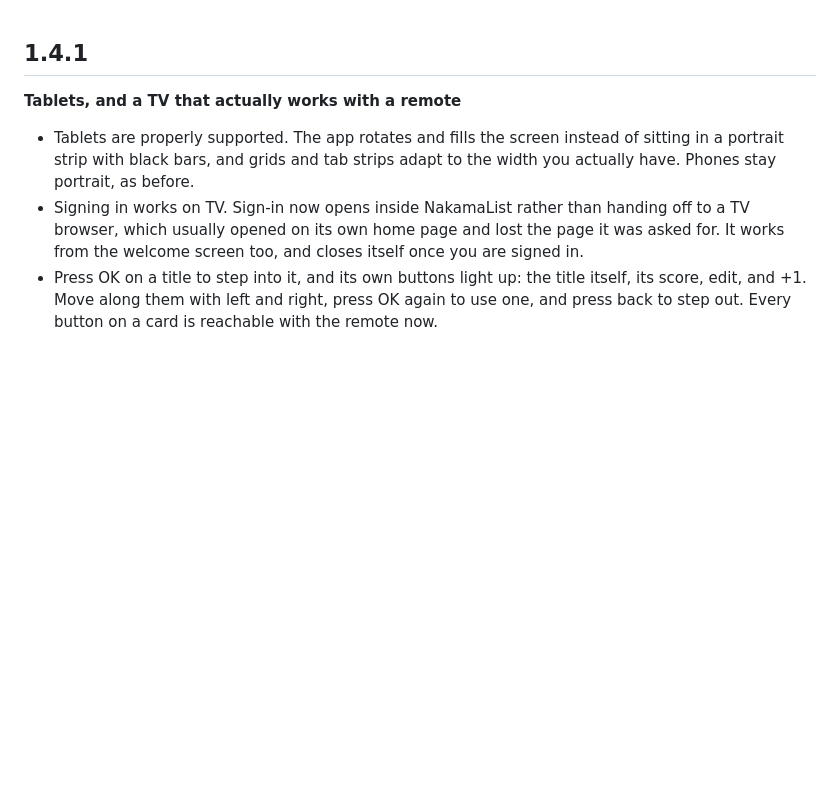
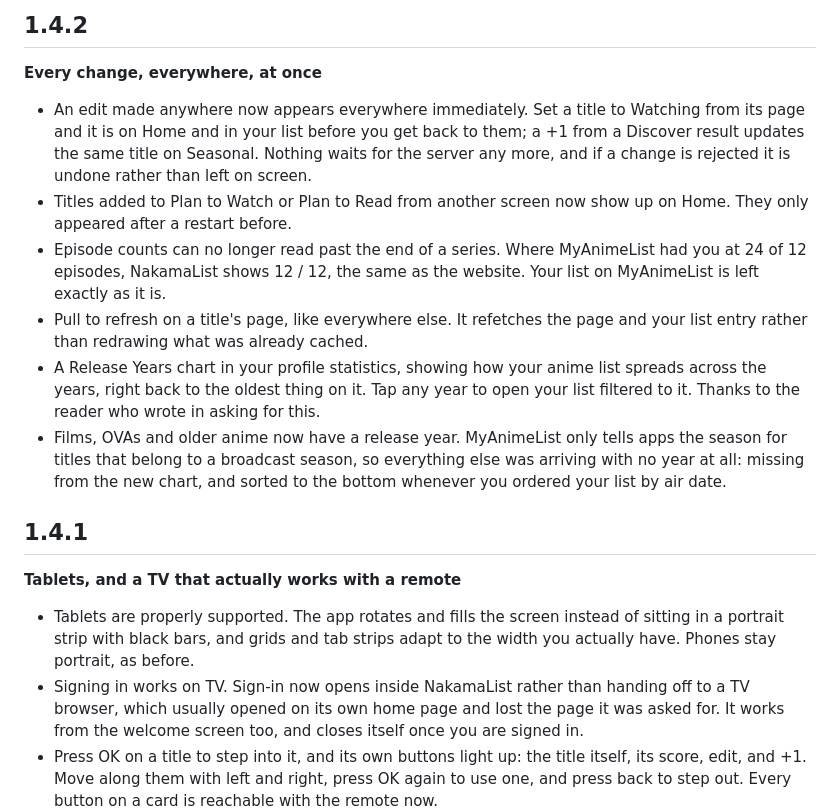
Before and after one commit to asa07-salihg/NakamaList, a Markdown page: CHANGELOG.md, the part around the change. Rendered like a GitHub page; blank space fills up the shorter version.

Commit message:
Add changelog entry for version 1.4.2
Updated changelog for version 1.4.2 with new features and fixes.

```diff
--- a/CHANGELOG.md
+++ b/CHANGELOG.md
@@ -1,3 +1,13 @@
+## 1.4.2
+**Every change, everywhere, at once**
+
+- An edit made anywhere now appears everywhere immediately. Set a title to Watching from its page and it is on Home and in your list before you get back to them; a +1 from a Discover result updates the same title on Seasonal. Nothing waits for the server any more, and if a change is rejected it is undone rather than left on screen.
+- Titles added to Plan to Watch or Plan to Read from another screen now show up on Home. They only appeared after a restart before.
+- Episode counts can no longer read past the end of a series. Where MyAnimeList had you at 24 of 12 episodes, NakamaList shows 12 / 12, the same as the website. Your list on MyAnimeList is left exactly as it is.
+- Pull to refresh on a title's page, like everywhere else. It refetches the page and your list entry rather than redrawing what was already cached.
+- A Release Years chart in your profile statistics, showing how your anime list spreads across the years, right back to the oldest thing on it. Tap any year to open your list filtered to it. Thanks to the reader who wrote in asking for this.
+- Films, OVAs and older anime now have a release year. MyAnimeList only tells apps the season for titles that belong to a broadcast season, so everything else was arriving with no year at all: missing from the new chart, and sorted to the bottom whenever you ordered your list by air date.
+
 ## 1.4.1
 **Tablets, and a TV that actually works with a remote**
 
```
